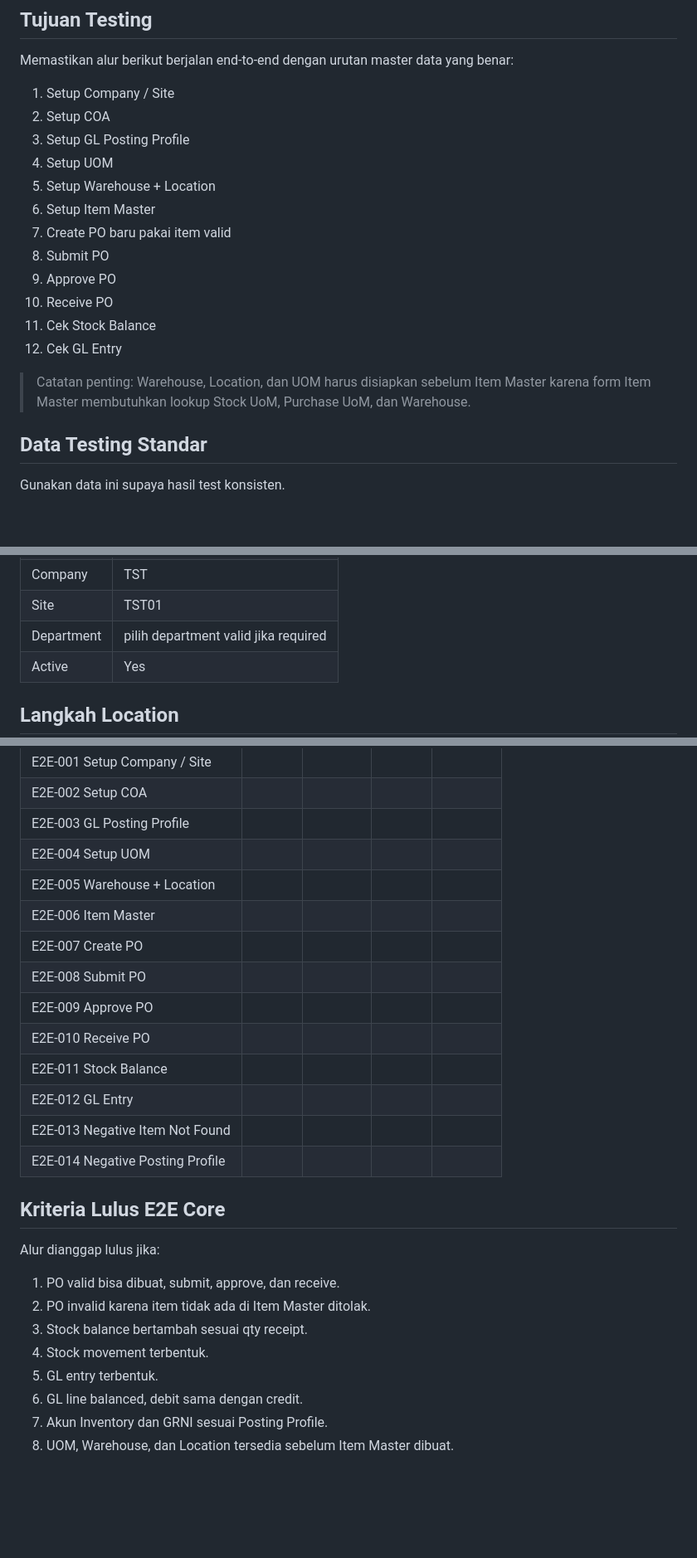
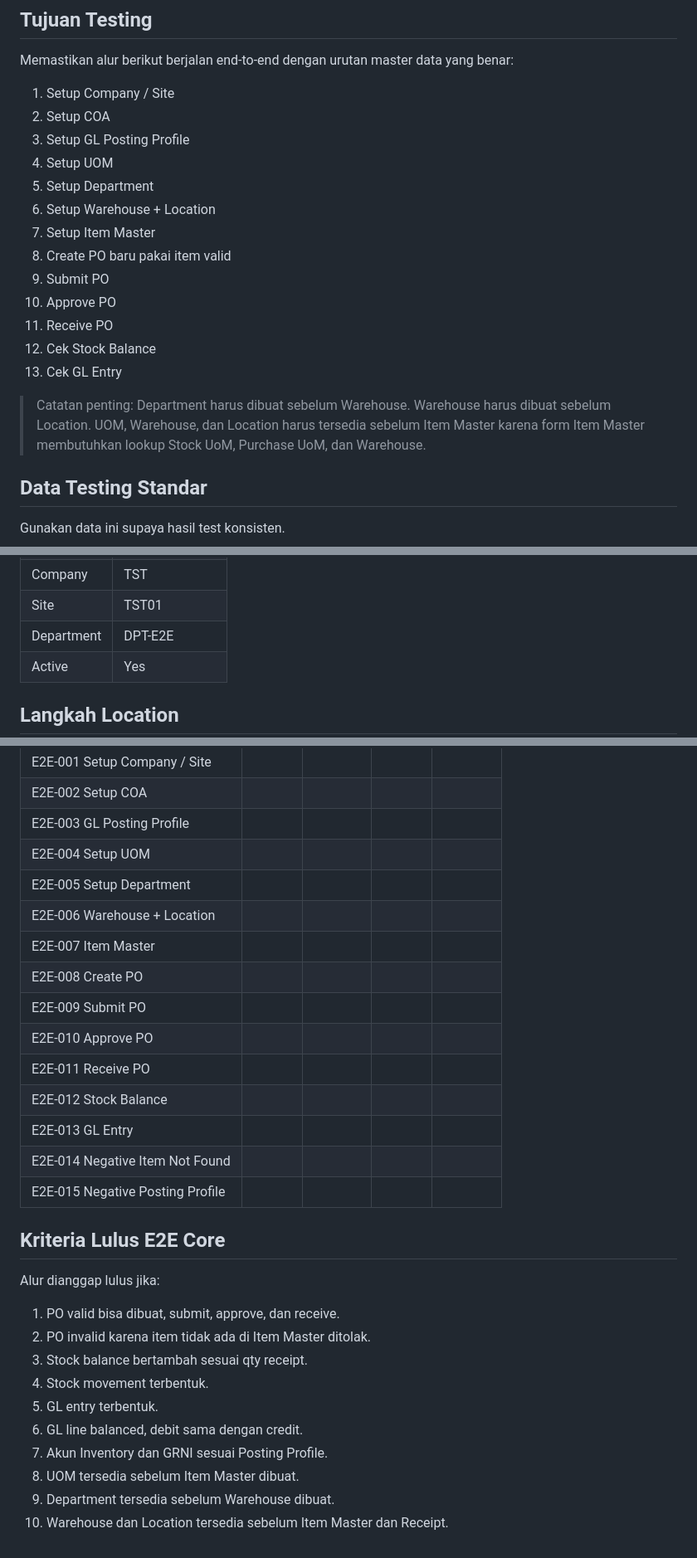
Before and after one commit to youhunt/erp-pena, a Markdown page: docs/testing/ERP_CORE_PURCHASE_TO_GL_E2E_TEST_SCENARIO.md, 3 parts joined by grey strips. Shown at 83% size. GitHub-like rendering; blank space fills up the shorter version.

```diff
--- a/docs/testing/ERP_CORE_PURCHASE_TO_GL_E2E_TEST_SCENARIO.md
+++ b/docs/testing/ERP_CORE_PURCHASE_TO_GL_E2E_TEST_SCENARIO.md
@@ -10,16 +10,17 @@ Memastikan alur berikut berjalan end-to-end dengan urutan master data yang benar
 2. Setup COA
 3. Setup GL Posting Profile
 4. Setup UOM
-5. Setup Warehouse + Location
-6. Setup Item Master
-7. Create PO baru pakai item valid
-8. Submit PO
-9. Approve PO
-10. Receive PO
-11. Cek Stock Balance
-12. Cek GL Entry
+5. Setup Department
+6. Setup Warehouse + Location
+7. Setup Item Master
+8. Create PO baru pakai item valid
+9. Submit PO
+10. Approve PO
+11. Receive PO
+12. Cek Stock Balance
+13. Cek GL Entry
 
-> Catatan penting: Warehouse, Location, dan UOM harus disiapkan sebelum Item Master karena form Item Master membutuhkan lookup Stock UoM, Purchase UoM, dan Warehouse.
+> Catatan penting: Department harus dibuat sebelum Warehouse. Warehouse harus dibuat sebelum Location. UOM, Warehouse, dan Location harus tersedia sebelum Item Master karena form Item Master membutuhkan lookup Stock UoM, Purchase UoM, dan Warehouse.
 
 ## Data Testing Standar
 
@@ -320,7 +378,7 @@ Buat warehouse:
 | Name | Warehouse E2E |
 | Company | TST |
 | Site | TST01 |
-| Department | pilih department valid jika required |
+| Department | DPT-E2E |
 | Active | Yes |
 
 ## Langkah Location
@@ -792,16 +852,17 @@ Gunakan tabel ini untuk mencatat hasil UAT.
 | E2E-002 Setup COA |  |  |  |  |
 | E2E-003 GL Posting Profile |  |  |  |  |
 | E2E-004 Setup UOM |  |  |  |  |
-| E2E-005 Warehouse + Location |  |  |  |  |
-| E2E-006 Item Master |  |  |  |  |
-| E2E-007 Create PO |  |  |  |  |
-| E2E-008 Submit PO |  |  |  |  |
-| E2E-009 Approve PO |  |  |  |  |
-| E2E-010 Receive PO |  |  |  |  |
-| E2E-011 Stock Balance |  |  |  |  |
-| E2E-012 GL Entry |  |  |  |  |
-| E2E-013 Negative Item Not Found |  |  |  |  |
-| E2E-014 Negative Posting Profile |  |  |  |  |
+| E2E-005 Setup Department |  |  |  |  |
+| E2E-006 Warehouse + Location |  |  |  |  |
+| E2E-007 Item Master |  |  |  |  |
+| E2E-008 Create PO |  |  |  |  |
+| E2E-009 Submit PO |  |  |  |  |
+| E2E-010 Approve PO |  |  |  |  |
+| E2E-011 Receive PO |  |  |  |  |
+| E2E-012 Stock Balance |  |  |  |  |
+| E2E-013 GL Entry |  |  |  |  |
+| E2E-014 Negative Item Not Found |  |  |  |  |
+| E2E-015 Negative Posting Profile |  |  |  |  |
 
 ## Kriteria Lulus E2E Core
 
@@ -814,4 +875,6 @@ Alur dianggap lulus jika:
 5. GL entry terbentuk.
 6. GL line balanced, debit sama dengan credit.
 7. Akun Inventory dan GRNI sesuai Posting Profile.
-8. UOM, Warehouse, dan Location tersedia sebelum Item Master dibuat.
+8. UOM tersedia sebelum Item Master dibuat.
+9. Department tersedia sebelum Warehouse dibuat.
+10. Warehouse dan Location tersedia sebelum Item Master dan Receipt.
```
Also changed, not shown: other parts of docs/testing/ERP_CORE_PURCHASE_TO_GL_E2E_TEST_SCENARIO.md (+70 -11 lines).
